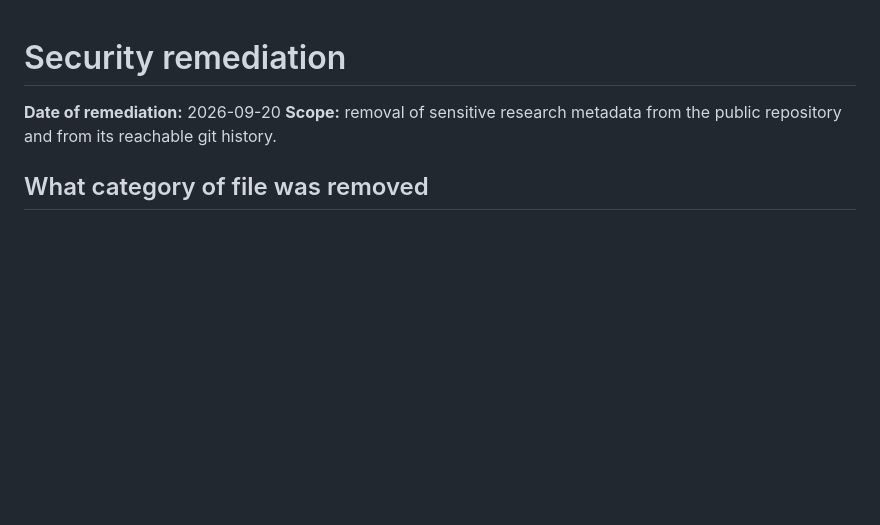
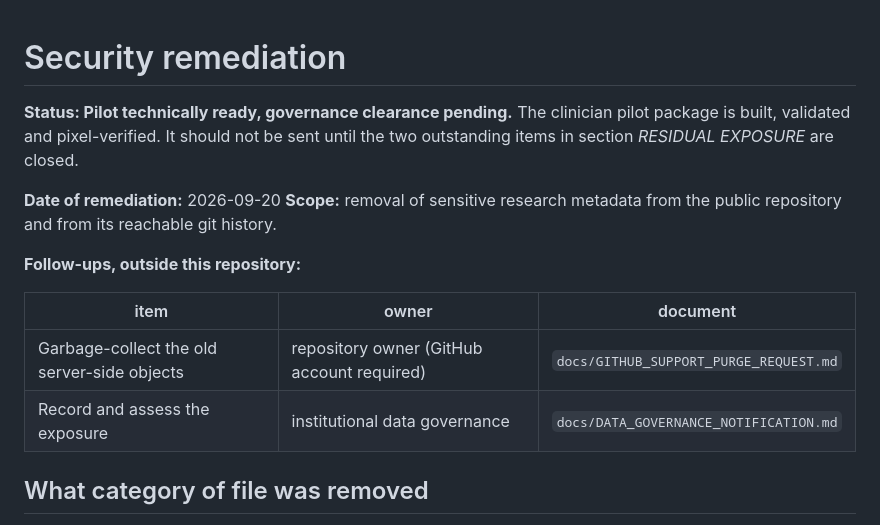
Before and after one commit to nikimahdian/vascular-biomarker-guided-rop-classification, a Markdown page: SECURITY_REMEDIATION.md, the part around the change. GitHub-like rendering; blank space fills up the shorter version.

```diff
--- a/SECURITY_REMEDIATION.md
+++ b/SECURITY_REMEDIATION.md
@@ -1,8 +1,19 @@
 # Security remediation
+
+**Status: Pilot technically ready, governance clearance pending.**
+The clinician pilot package is built, validated and pixel-verified. It should not be sent until the
+two outstanding items in section *RESIDUAL EXPOSURE* are closed.
 
 **Date of remediation:** 2026-09-20
 **Scope:** removal of sensitive research metadata from the public repository and from its reachable
 git history.
+
+**Follow-ups, outside this repository:**
+
+| item | owner | document |
+|---|---|---|
+| Garbage-collect the old server-side objects | repository owner (GitHub account required) | `docs/GITHUB_SUPPORT_PURGE_REQUEST.md` |
+| Record and assess the exposure | institutional data governance | `docs/DATA_GOVERNANCE_NOTIFICATION.md` |
 
 ## What category of file was removed
 
```
Also changed, not shown: docs/DATA_GOVERNANCE_NOTIFICATION.md (added, +138 -0 lines).
